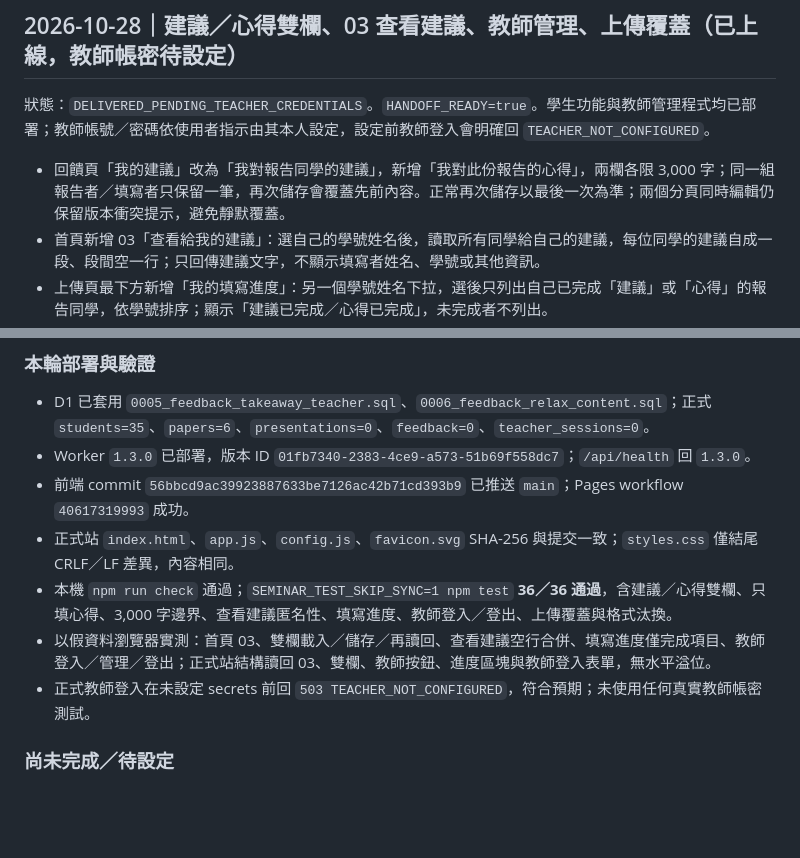
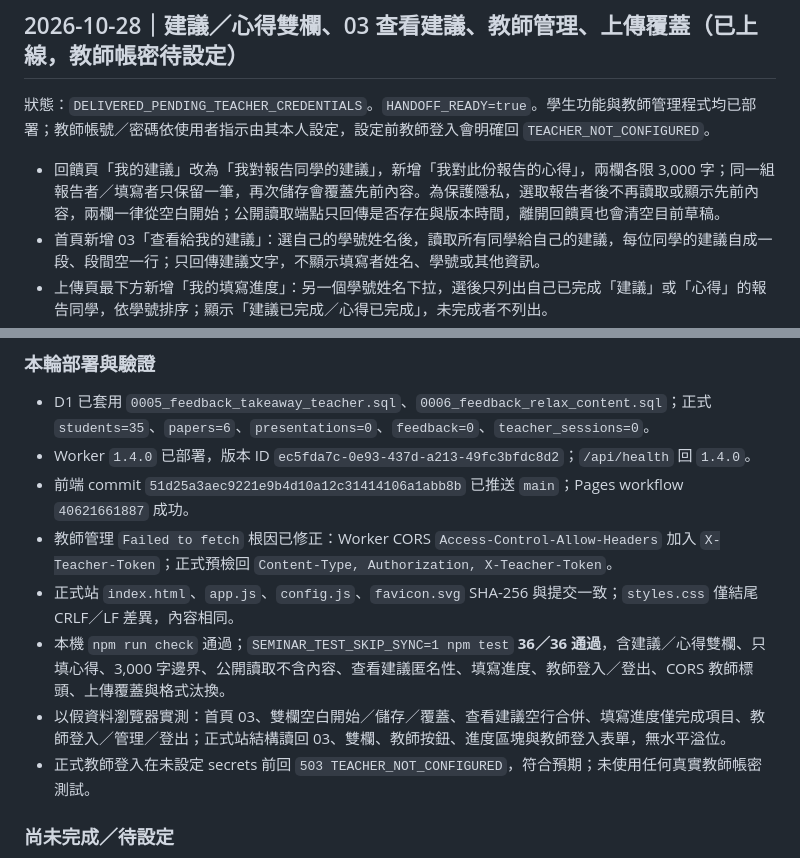
Before and after one commit to fricachai/seminar-feedback-1151, a Markdown page: OPENCODE_HANDOFF.md, 2 parts joined by grey strips. Drawn GitHub-style; blank space fills up the shorter version.

```diff
--- a/OPENCODE_HANDOFF.md
+++ b/OPENCODE_HANDOFF.md
@@ -4,7 +4,7 @@
 
 狀態：`DELIVERED_PENDING_TEACHER_CREDENTIALS`。`HANDOFF_READY=true`。學生功能與教師管理程式均已部署；教師帳號／密碼依使用者指示由其本人設定，設定前教師登入會明確回 `TEACHER_NOT_CONFIGURED`。
 
-- 回饋頁「我的建議」改為「我對報告同學的建議」，新增「我對此份報告的心得」，兩欄各限 3,000 字；同一組報告者／填寫者只保留一筆，再次儲存會覆蓋先前內容。正常再次儲存以最後一次為準；兩個分頁同時編輯仍保留版本衝突提示，避免靜默覆蓋。
+- 回饋頁「我的建議」改為「我對報告同學的建議」，新增「我對此份報告的心得」，兩欄各限 3,000 字；同一組報告者／填寫者只保留一筆，再次儲存會覆蓋先前內容。為保護隱私，選取報告者後不再讀取或顯示先前內容，兩欄一律從空白開始；公開讀取端點只回傳是否存在與版本時間，離開回饋頁也會清空目前草稿。
 - 首頁新增 03「查看給我的建議」：選自己的學號姓名後，讀取所有同學給自己的建議，每位同學的建議自成一段、段間空一行；只回傳建議文字，不顯示填寫者姓名、學號或其他資訊。
 - 上傳頁最下方新增「我的填寫進度」：另一個學號姓名下拉，選後只列出自己已完成「建議」或「心得」的報告同學，依學號排序；顯示「建議已完成／心得已完成」，未完成者不列出。
 - 上傳文章或簡報再次上傳時，會覆蓋同一位同學先前的同類檔案，只保留最新一份；Apps Script 端會汰換舊檔，Worker 會停用該生舊索引，避免目錄出現兩三份同類檔案。
@@ -14,11 +14,12 @@
 ### 本輪部署與驗證
 
 - D1 已套用 `0005_feedback_takeaway_teacher.sql`、`0006_feedback_relax_content.sql`；正式 `students=35`、`papers=6`、`presentations=0`、`feedback=0`、`teacher_sessions=0`。
-- Worker `1.3.0` 已部署，版本 ID `01fb7340-2383-4ce9-a573-51b69f558dc7`；`/api/health` 回 `1.3.0`。
-- 前端 commit `56bbcd9ac39923887633be7126ac42b71cd393b9` 已推送 `main`；Pages workflow `40617319993` 成功。
+- Worker `1.4.0` 已部署，版本 ID `ec5fda7c-0e93-437d-a213-49fc3bfdc8d2`；`/api/health` 回 `1.4.0`。
+- 前端 commit `51d25a3aec9221e9b4d10a12c31414106a1abb8b` 已推送 `main`；Pages workflow `40621661887` 成功。
+- 教師管理 `Failed to fetch` 根因已修正：Worker CORS `Access-Control-Allow-Headers` 加入 `X-Teacher-Token`；正式預檢回 `Content-Type, Authorization, X-Teacher-Token`。
 - 正式站 `index.html`、`app.js`、`config.js`、`favicon.svg` SHA-256 與提交一致；`styles.css` 僅結尾 CRLF／LF 差異，內容相同。
-- 本機 `npm run check` 通過；`SEMINAR_TEST_SKIP_SYNC=1 npm test` **36／36 通過**，含建議／心得雙欄、只填心得、3,000 字邊界、查看建議匿名性、填寫進度、教師登入／登出、上傳覆蓋與格式汰換。
-- 以假資料瀏覽器實測：首頁 03、雙欄載入／儲存／再讀回、查看建議空行合併、填寫進度僅完成項目、教師登入／管理／登出；正式站結構讀回 03、雙欄、教師按鈕、進度區塊與教師登入表單，無水平溢位。
+- 本機 `npm run check` 通過；`SEMINAR_TEST_SKIP_SYNC=1 npm test` **36／36 通過**，含建議／心得雙欄、只填心得、3,000 字邊界、公開讀取不含內容、查看建議匿名性、填寫進度、教師登入／登出、CORS 教師標頭、上傳覆蓋與格式汰換。
+- 以假資料瀏覽器實測：首頁 03、雙欄空白開始／儲存／覆蓋、查看建議空行合併、填寫進度僅完成項目、教師登入／管理／登出；正式站結構讀回 03、雙欄、教師按鈕、進度區塊與教師登入表單，無水平溢位。
 - 正式教師登入在未設定 secrets 前回 `503 TEACHER_NOT_CONFIGURED`，符合預期；未使用任何真實教師帳密測試。
 
 ### 尚未完成／待設定
```
Also changed, not shown: task_retrieval.md (+4 -3 lines).
